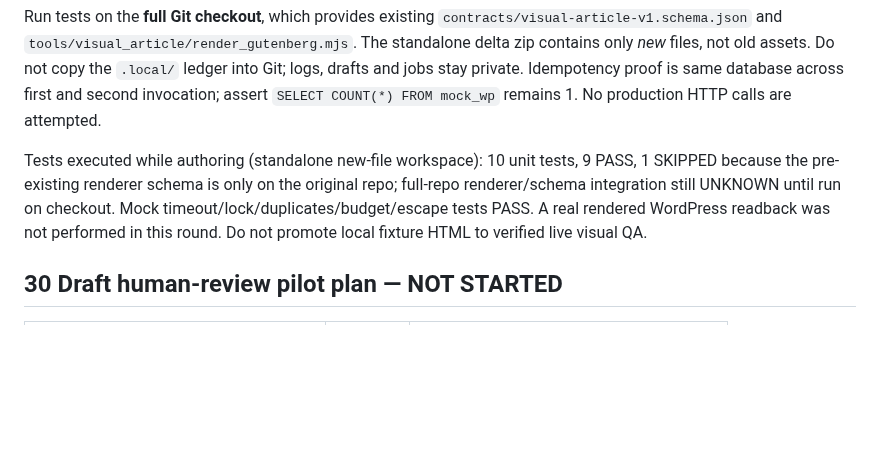
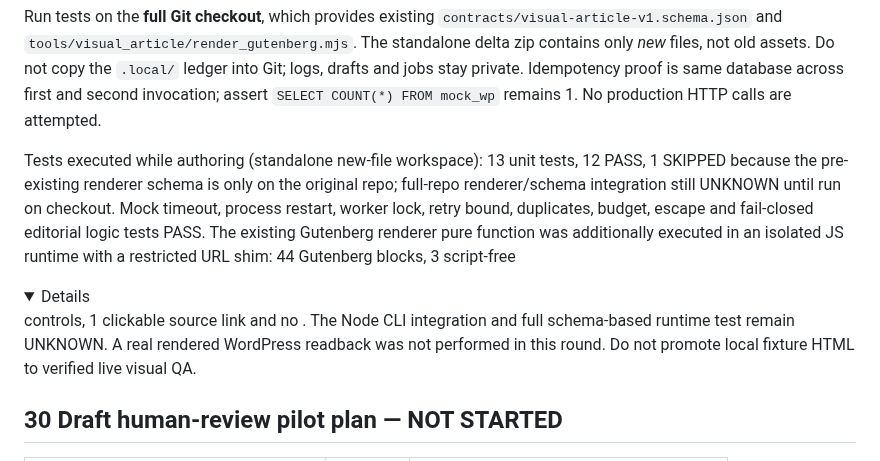
Before and after one commit to nustanakritwithai/HybridMind-, a Markdown page: docs/newsroom/NEWSROOM_DRYRUN_R1_2026-10-10.md, the part around the change. GitHub-like rendering; folded sections open; blank space fills up the shorter version.

Commit message:
docs(newsroom): update verified 12-pass offline tests and controlled renderer receipt

```diff
--- a/docs/newsroom/NEWSROOM_DRYRUN_R1_2026-10-10.md
+++ b/docs/newsroom/NEWSROOM_DRYRUN_R1_2026-10-10.md
@@ -107,7 +107,7 @@ python -m tools.newsroom.pipeline demo --out .local/newsroom --db .local/newsroo
 
 Run tests on the **full Git checkout**, which provides existing `contracts/visual-article-v1.schema.json` and `tools/visual_article/render_gutenberg.mjs`. The standalone delta zip contains only *new* files, not old assets. Do not copy the `.local/` ledger into Git; logs, drafts and jobs stay private. Idempotency proof is same database across first and second invocation; assert `SELECT COUNT(*) FROM mock_wp` remains 1. No production HTTP calls are attempted.
 
-Tests executed while authoring (standalone new-file workspace): 10 unit tests, 9 PASS, 1 SKIPPED because the pre-existing renderer schema is only on the original repo; full-repo renderer/schema integration still UNKNOWN until run on checkout. Mock timeout/lock/duplicates/budget/escape tests PASS. A real rendered WordPress readback was not performed in this round. Do not promote local fixture HTML to verified live visual QA.
+Tests executed while authoring (standalone new-file workspace): 13 unit tests, 12 PASS, 1 SKIPPED because the pre-existing renderer schema is only on the original repo; full-repo renderer/schema integration still UNKNOWN until run on checkout. Mock timeout, process restart, worker lock, retry bound, duplicates, budget, escape and fail-closed editorial logic tests PASS. The existing Gutenberg renderer pure function was additionally executed in an isolated JS runtime with a restricted URL shim: 44 Gutenberg blocks, 3 script-free <details> controls, 1 clickable source link and no <script>. The Node CLI integration and full schema-based runtime test remain UNKNOWN. A real rendered WordPress readback was not performed in this round. Do not promote local fixture HTML to verified live visual QA.
 
 ## 30 Draft human-review pilot plan — NOT STARTED
 
```
